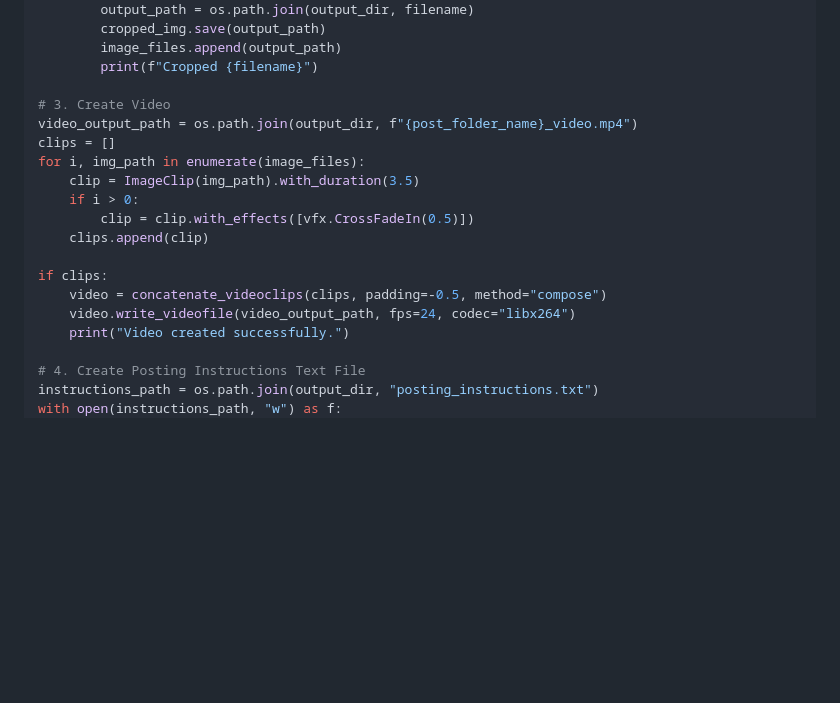
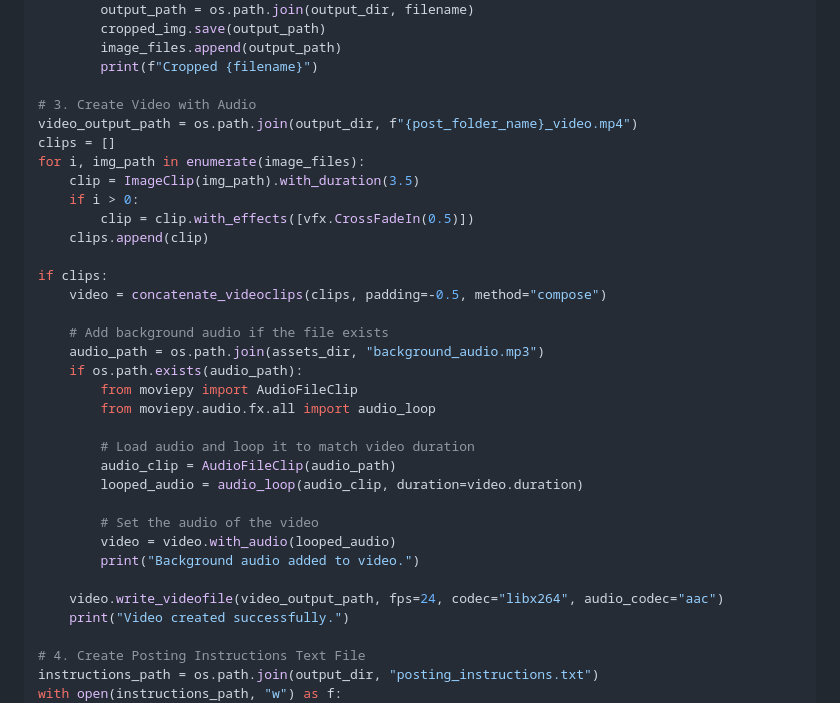
Before and after one commit to shauntoh/trustedpathmedia, a Markdown page: social_media_assets/SOP_post_processing.md, the part around the change. Drawn GitHub-style; blank space fills up the shorter version.

Commit message:
feat: automatically add background audio to generated social media videos
Co-authored-by: Cursor <cursoragent@cursor.com>

```diff
--- a/social_media_assets/SOP_post_processing.md
+++ b/social_media_assets/SOP_post_processing.md
@@ -54,7 +54,7 @@ for filename in sorted(os.listdir(input_dir)):
         image_files.append(output_path)
         print(f"Cropped {filename}")
 
-# 3. Create Video
+# 3. Create Video with Audio
 video_output_path = os.path.join(output_dir, f"{post_folder_name}_video.mp4")
 clips = []
 for i, img_path in enumerate(image_files):
@@ -65,7 +65,22 @@ for i, img_path in enumerate(image_files):
 
 if clips:
     video = concatenate_videoclips(clips, padding=-0.5, method="compose")
-    video.write_videofile(video_output_path, fps=24, codec="libx264")
+
+    # Add background audio if the file exists
+    audio_path = os.path.join(assets_dir, "background_audio.mp3")
+    if os.path.exists(audio_path):
+        from moviepy import AudioFileClip
+        from moviepy.audio.fx.all import audio_loop
+
+        # Load audio and loop it to match video duration
+        audio_clip = AudioFileClip(audio_path)
+        looped_audio = audio_loop(audio_clip, duration=video.duration)
+
+        # Set the audio of the video
+        video = video.with_audio(looped_audio)
+        print("Background audio added to video.")
+
+    video.write_videofile(video_output_path, fps=24, codec="libx264", audio_codec="aac")
     print("Video created successfully.")
 
 # 4. Create Posting Instructions Text File
```
